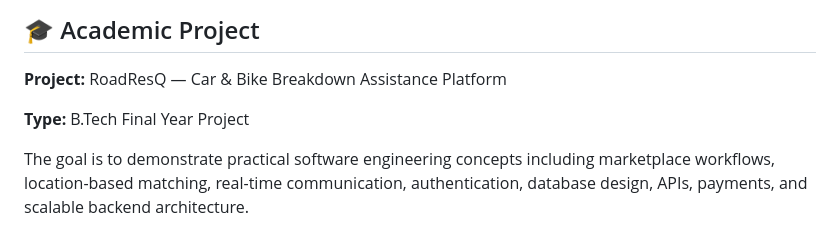
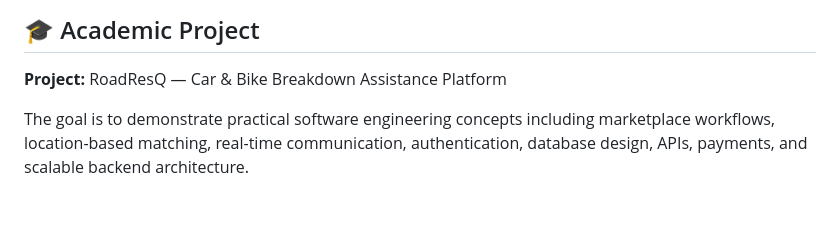
Before and after one commit to thebikashnath/RoadResQ, a Markdown page: README.md, the part around the change. Rendered like a GitHub page; blank space fills up the shorter version.

Commit message:
Update project details in README
Removed project type from the README.

```diff
--- a/README.md
+++ b/README.md
@@ -153,8 +153,6 @@ Publish Directory: .
 
 **Project:** RoadResQ — Car & Bike Breakdown Assistance Platform
 
-**Type:** B.Tech Final Year Project
-
 The goal is to demonstrate practical software engineering concepts including marketplace workflows, location-based matching, real-time communication, authentication, database design, APIs, payments, and scalable backend architecture.
 
 ## ⚠️ Disclaimer
```
